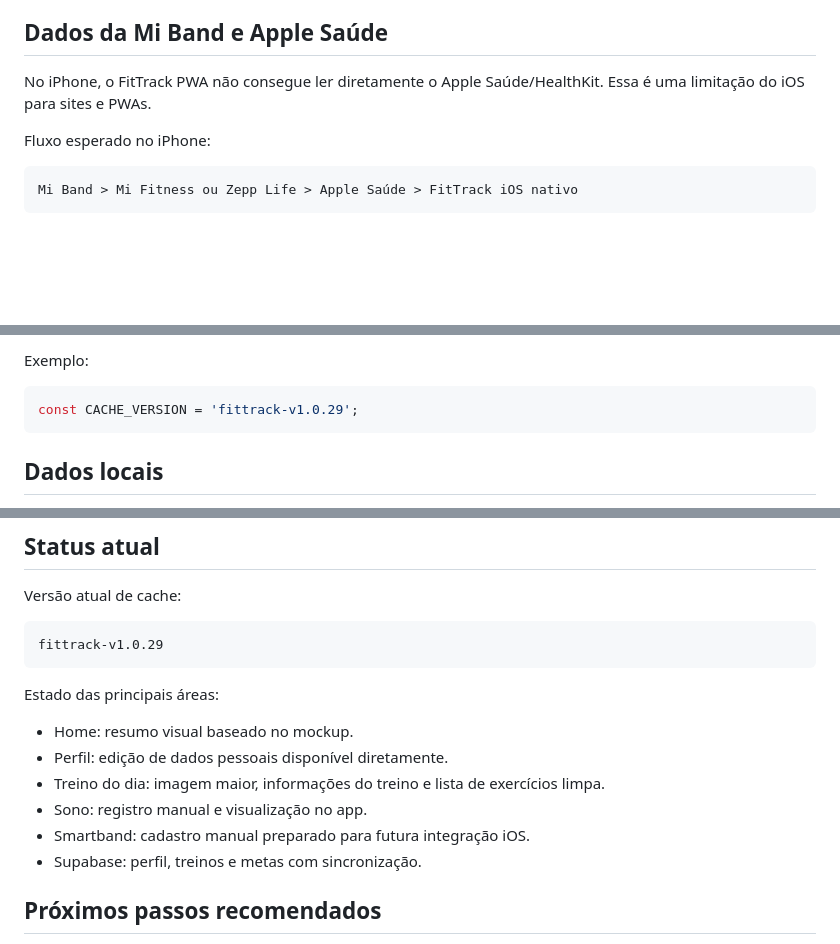
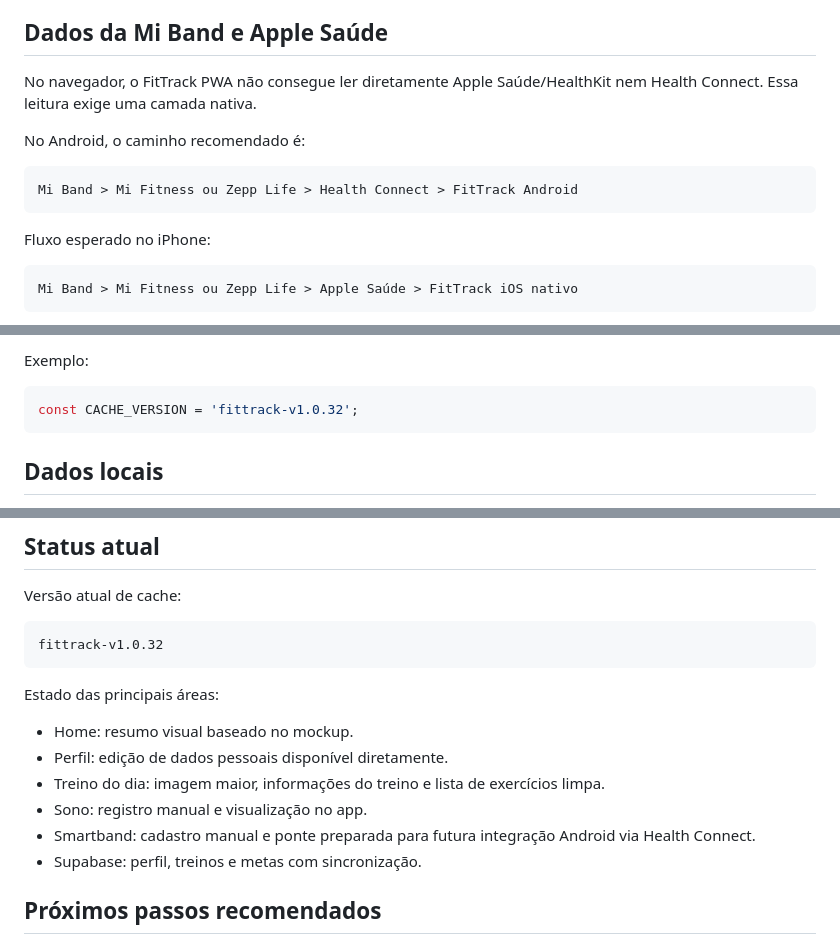
Before and after one commit to Babiluco/fittrack, a Markdown page: README.md, 3 parts joined by grey strips. Drawn GitHub-style; blank space fills up the shorter version.

Commit message:
Revise README with new links and Health Connect details
Updated links and added information about Android Health Connect integration.

````diff
--- a/README.md
+++ b/README.md
@@ -105,7 +107,13 @@ Se a internet falhar ou o Supabase recusar algum envio, o app mantém os dados l
 
 ## Dados da Mi Band e Apple Saúde
 
-No iPhone, o FitTrack PWA não consegue ler diretamente o Apple Saúde/HealthKit. Essa é uma limitação do iOS para sites e PWAs.
+No navegador, o FitTrack PWA não consegue ler diretamente Apple Saúde/HealthKit nem Health Connect. Essa leitura exige uma camada nativa.
+
+No Android, o caminho recomendado é:
+
+```text
+Mi Band > Mi Fitness ou Zepp Life > Health Connect > FitTrack Android
+```
 
 Fluxo esperado no iPhone:
 
@@ -141,7 +151,7 @@ Sempre que alterar arquivos importantes como `index.html`, `css/style.css` ou ar
 Exemplo:
 
 ```js
-const CACHE_VERSION = 'fittrack-v1.0.29';
+const CACHE_VERSION = 'fittrack-v1.0.32';
 ```
 
 ## Dados locais
@@ -170,7 +180,7 @@ Ao alterar o projeto:
 Versão atual de cache:
 
 ```text
-fittrack-v1.0.29
+fittrack-v1.0.32
 ```
 
 Estado das principais áreas:
@@ -179,7 +189,7 @@ Estado das principais áreas:
 - Perfil: edição de dados pessoais disponível diretamente.
 - Treino do dia: imagem maior, informações do treino e lista de exercícios limpa.
 - Sono: registro manual e visualização no app.
-- Smartband: cadastro manual preparado para futura integração iOS.
+- Smartband: cadastro manual e ponte preparada para futura integração Android via Health Connect.
 - Supabase: perfil, treinos e metas com sincronização.
 
 ## Próximos passos recomendados
````
Also changed, not shown: other parts of README.md (+5 -1 lines).
